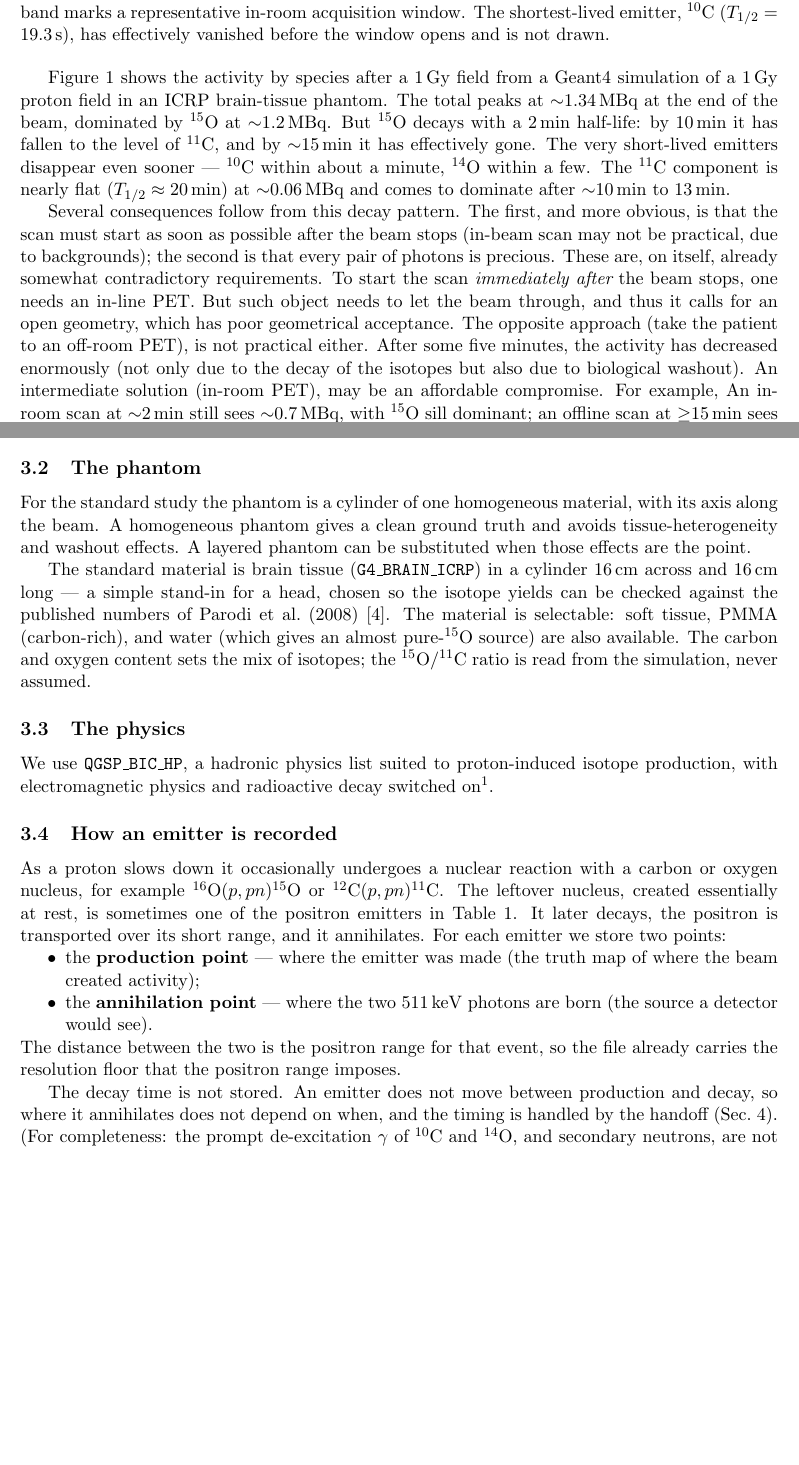
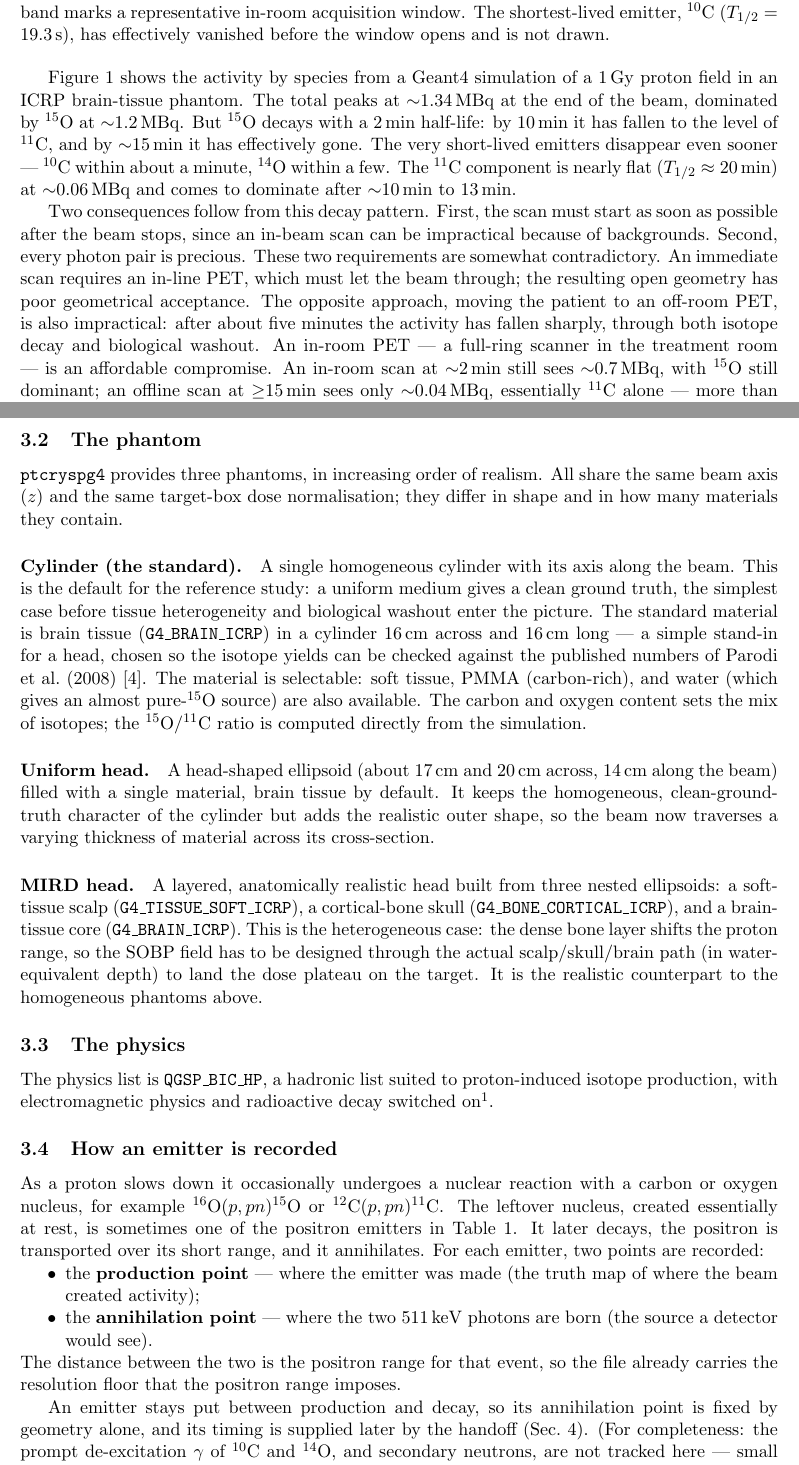
Before and after one commit to jjgomezcadenas/ptcryspg4, a LaTeX paper (latex/01_user_guide.tex): two parts of pages 2 and 5 of 7, joined at a grey line, cut so that both start at the same text, the shorter picture padded with empty space. Compiled offline with pdfLaTeX.

Commit message:
user guide: impersonal register, de-colloquialise; CLAUDE.md no-defensive-writing rule
- CLAUDE.md: add a 'no defensive writing' rule (state what something is,
  not what it is not) under Working style.
- 01_user_guide: remove first-person we/us/our throughout (impersonal
  register), replace 'Consider/Notice' imperatives with declaratives,
  tighten the in-room-PET and complications paragraphs, fix the defensive
  phrasings flagged ('never assumed', 'free of', 'rather than'), and clear
  grammar/typo errors (sill, an heterogenous, subject-verb).

Co-Authored-By: Claude Opus 4.8 (1M context) <noreply@anthropic.com>

```diff
--- a/latex/01_user_guide.tex
+++ b/latex/01_user_guide.tex
@@ -62,8 +62,8 @@ effectively vanished before the window opens and is not drawn.}
 \label{fig:activity}
 \end{figure}
 
-Figure~\ref{fig:activity} shows the activity by species after a \SI{1}{Gy} field from a Geant4 simulation of a \SI{1}{Gy} proton field in an ICRP
-brain-tissue phantom.
+Figure~\ref{fig:activity} shows the activity by species from a Geant4 simulation of
+a \SI{1}{Gy} proton field in an ICRP brain-tissue phantom.
 The total peaks at $\sim$\SI{1.34}{MBq} at the end of the beam, dominated by
 $\Ox{15}$ at $\sim$\SI{1.2}{MBq}. But $\Ox{15}$ decays with a \SI{2}{min} half-life:
 by \SI{10}{min} it has fallen to the level of $\Cl{11}$, and by $\sim$\SI{15}{min}
@@ -72,11 +72,7 @@ $\Cl{10}$ within about a minute, $\Ox{14}$ within a few. The $\Cl{11}$ component
 nearly flat ($T_{1/2}\approx\SI{20}{min}$) at $\sim$\SI{0.06}{MBq} and comes to
 dominate after $\sim$\SIrange{10}{13}{min}.
 
-Several consequences follow from this decay pattern. The first, and more obvious, is that the scan must start as soon as possible after the beam stops (in-beam scan may not be practical, due to backgrounds); the second is that every pair of photons is precious. These are, on itself, already somewhat contradictory requirements. To start the scan {\em immediately after} the beam stops, one needs an in-line PET. But such object needs to let the beam through, and thus it calls for an open geometry, which has poor geometrical acceptance. The opposite approach (take the patient to an off-room PET), is not practical either. After some five minutes, the activity has decreased enormously (not only due to the decay of the isotopes but also due to biological washout). An intermediate solution (in-room PET), may be an affordable compromise. For example,
-An in-room scan at
-$\sim$\SI{2}{min} still sees $\sim$\SI{0.7}{MBq}, with $\Ox{15}$ sill dominant;
-an offline scan at $\geq$\SI{15}{min} sees only $\sim$\SI{0.04}{MBq},
-essentially $\Cl{11}$ alone --- more than an order of magnitude less signal.
+Two consequences follow from this decay pattern. First, the scan must start as soon as possible after the beam stops, since an in-beam scan can be impractical because of backgrounds. Second, every photon pair is precious. These two requirements are somewhat contradictory. An immediate scan requires an in-line PET, which must let the beam through; the resulting open geometry has poor geometrical acceptance. The opposite approach, moving the patient to an off-room PET, is also impractical: after about five minutes the activity has fallen sharply, through both isotope decay and biological washout. An in-room PET --- a full-ring scanner in the treatment room --- is an affordable compromise. An in-room scan at $\sim$\SI{2}{min} still sees $\sim$\SI{0.7}{MBq}, with $\Ox{15}$ still dominant; an offline scan at $\geq$\SI{15}{min} sees only $\sim$\SI{0.04}{MBq}, essentially $\Cl{11}$ alone --- more than an order of magnitude less signal.
 %Since
 %$\Ox{15}$ also has the longest positron range, the in-room case is both the
 %brightest and the one where the positron-range blur matters most.
@@ -213,22 +207,38 @@ mono-energetic pencil beam is also available.
 
 \subsection{The phantom}
 \label{sec:phantom}
-For the standard study the phantom is a cylinder of one homogeneous material, with its
-axis along the beam. A homogeneous phantom gives a clean ground truth and avoids
-tissue-heterogeneity and washout effects. A layered phantom can be substituted when
-those effects are the point.
+\texttt{ptcryspg4} provides three phantoms, in increasing order of realism. All
+share the same beam axis ($z$) and the same target-box dose normalisation; they
+differ in shape and in how many materials they contain.
 
-The standard material is brain tissue (\texttt{G4\_BRAIN\_ICRP}) in a cylinder
-\SI{16}{cm} across and \SI{16}{cm} long --- a simple stand-in for a head, chosen so
-the isotope yields can be checked against the published numbers of Parodi et al.\
-(2008)~\cite{parodi2008comparison}. The material is selectable: soft tissue, PMMA
-(carbon-rich), and water (which gives an almost pure-$\Ox{15}$ source) are also
+\paragraph{Cylinder (the standard).} A single homogeneous cylinder with its axis
+along the beam. This is the default for the reference study: a uniform
+medium gives a clean ground truth, the simplest case before tissue heterogeneity
+and biological washout enter the picture. The standard material is brain tissue (\texttt{G4\_BRAIN\_ICRP}) in a
+cylinder \SI{16}{cm} across and \SI{16}{cm} long --- a simple stand-in for a head,
+chosen so the isotope yields can be checked against the published numbers of Parodi
+et al.\ (2008)~\cite{parodi2008comparison}. The material is selectable: soft tissue,
+PMMA (carbon-rich), and water (which gives an almost pure-$\Ox{15}$ source) are also
 available. The carbon and oxygen content sets the mix of isotopes; the
-$\Ox{15}/\Cl{11}$ ratio is read from the simulation, never assumed.
+$\Ox{15}/\Cl{11}$ ratio is computed directly from the simulation.
+
+\paragraph{Uniform head.} A head-shaped ellipsoid (about \SI{17}{cm} and
+\SI{20}{cm} across, \SI{14}{cm} along the beam) filled with a single material, brain
+tissue by default. It keeps the homogeneous, clean-ground-truth character of the
+cylinder but adds the realistic outer shape, so the beam now traverses a varying
+thickness of material across its cross-section.
+
+\paragraph{MIRD head.} A layered, anatomically realistic head built from three
+nested ellipsoids: a soft-tissue scalp (\texttt{G4\_TISSUE\_SOFT\_ICRP}), a
+cortical-bone skull (\texttt{G4\_BONE\_CORTICAL\_ICRP}), and a brain-tissue core
+(\texttt{G4\_BRAIN\_ICRP}). This is the heterogeneous case: the dense bone layer
+shifts the proton range, so the SOBP field has to be designed through the actual
+scalp/skull/brain path (in water-equivalent depth) to land the dose plateau on the
+target. It is the realistic counterpart to the homogeneous phantoms above.
 
 \subsection{The physics}
 \label{sec:physics}
-We use \texttt{QGSP\_BIC\_HP}, a hadronic physics list suited to proton-induced
+The physics list is \texttt{QGSP\_BIC\_HP}, a hadronic list suited to proton-induced
 isotope production, with electromagnetic physics and radioactive decay switched on\footnote{Geant4's isotope-production cross sections are not
 as finely tuned as those of FLUKA or dedicated data-driven models, so the absolute yields carry
 some bias. The same bias applies to every detector, so it cancels in a ranking; the source
@@ -240,7 +250,7 @@ As a proton slows down it occasionally undergoes a nuclear reaction with a carbo
 oxygen nucleus, for example $\Ox{16}(p,pn)\Ox{15}$ or $\Cl{12}(p,pn)\Cl{11}$. The
 leftover nucleus, created essentially at rest, is sometimes one of the positron
 emitters in Table~\ref{tab:iso}. It later decays, the positron is transported over
-its short range, and it annihilates. For each emitter we store two points:
+its short range, and it annihilates. For each emitter, two points are recorded:
 \begin{itemize}[nosep]
 \item the \textbf{production point} --- where the emitter was made (the truth map of
 where the beam created activity);
@@ -250,8 +260,8 @@ where the beam created activity);
 The distance between the two is the positron range for that event, so the file already
 carries the resolution floor that the positron range imposes.
 
-The decay time is not stored. An emitter does not move between production and decay, so
-where it annihilates does not depend on when, and the timing is handled by the handoff
+An emitter stays put between production and decay, so its annihilation point is fixed
+by geometry alone, and its timing is supplied later by the handoff
 (Sec.~\ref{sec:handoff}). (For completeness: the prompt de-excitation $\gamma$ of
 $\Cl{10}$ and $\Ox{14}$, and secondary neutrons, are not tracked here --- small
 omissions, noted in Sec.~\ref{sec:caveats}.)
```
Also changed, not shown: CLAUDE.md (+8 -0 lines), latex/01_user_guide.tex (40 more changed lines).
